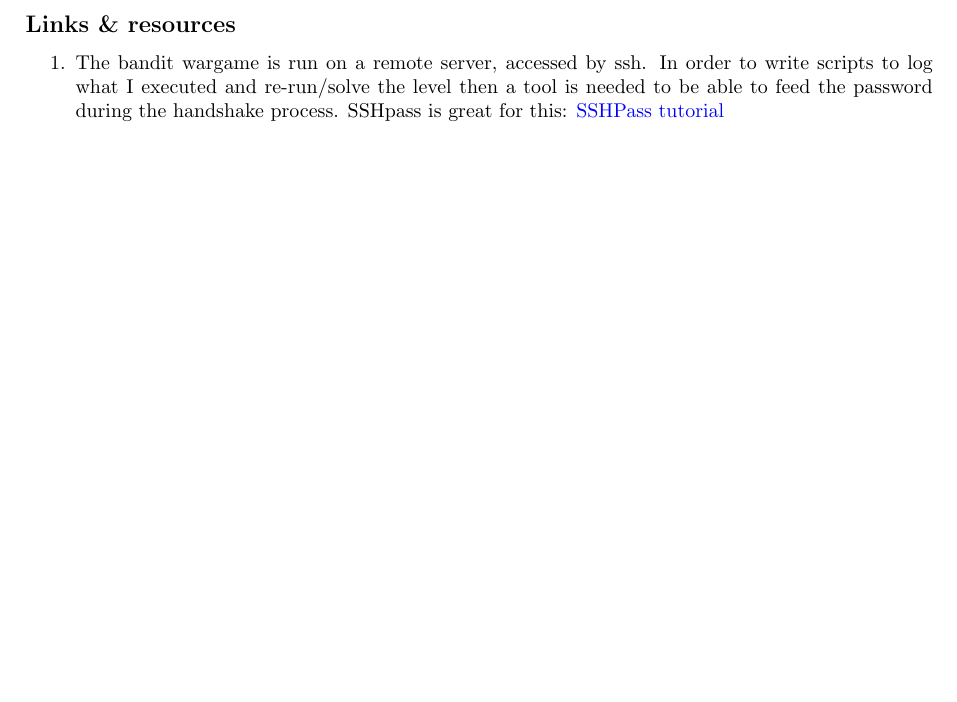
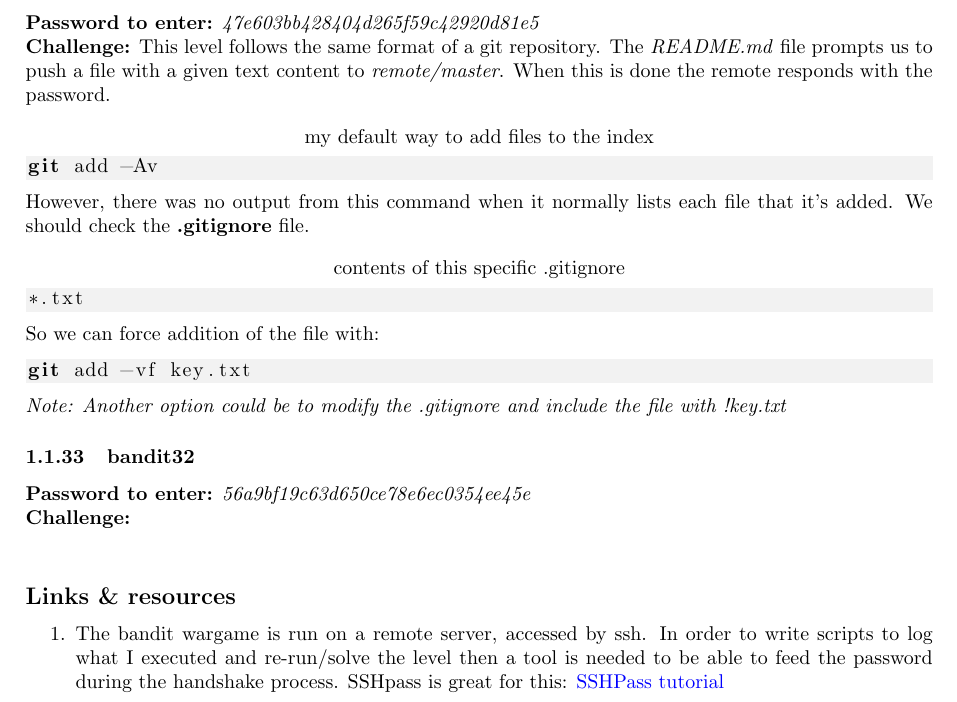
Before and after one commit to G-Rowell/wargames, a LaTeX document (bandit/bandit.tex): part of page 8 of 8, cut at the place of the change, the shorter picture padded with empty space. Compiled offline with pdfLaTeX.

Commit message:
Finished lvl 31

```diff
--- a/bandit/bandit.tex
+++ b/bandit/bandit.tex
@@ -369,6 +367,30 @@ git tag
 \begin{lstlisting}[title=show more information about a given object]
 git show <object name>
 \end{lstlisting}
+
+\subsubsection{bandit31}
+\pass{47e603bb428404d265f59c42920d81e5}
+\chall This level follows the same format of a git repository. The \textit{README.md} file prompts us to push a file with a given text content to \textit{remote/master}. When this is done the remote responds with the password.
+\begin{lstlisting}[title=my default way to add files to the index]
+git add -Av
+\end{lstlisting}
+However, there was no output from this command when it normally lists each file that it's added. We should check the \textbf{.gitignore} file.
+\begin{lstlisting}[title=contents of this specific .gitignore]
+*.txt
+\end{lstlisting}
+So we can force addition of the file with:
+\begin{lstlisting}
+git add -vf key.txt
+\end{lstlisting}
+\textit{Note: Another option could be to modify the \textit{.gitignore} and include the file with \textit{!key.txt}}
+
+
+\subsubsection{bandit32}
+\pass{56a9bf19c63d650ce78e6ec0354ee45e}
+\chall
+\begin{lstlisting}
+\end{lstlisting}
+
 
 \subsection*{Links \& resources}
 \begin{enumerate}
```
Also changed, not shown: bandit/passwords.txt (+1 -0 lines), bandit/bandit.pdf, bandit/bandit.tex (2 more changed lines).
